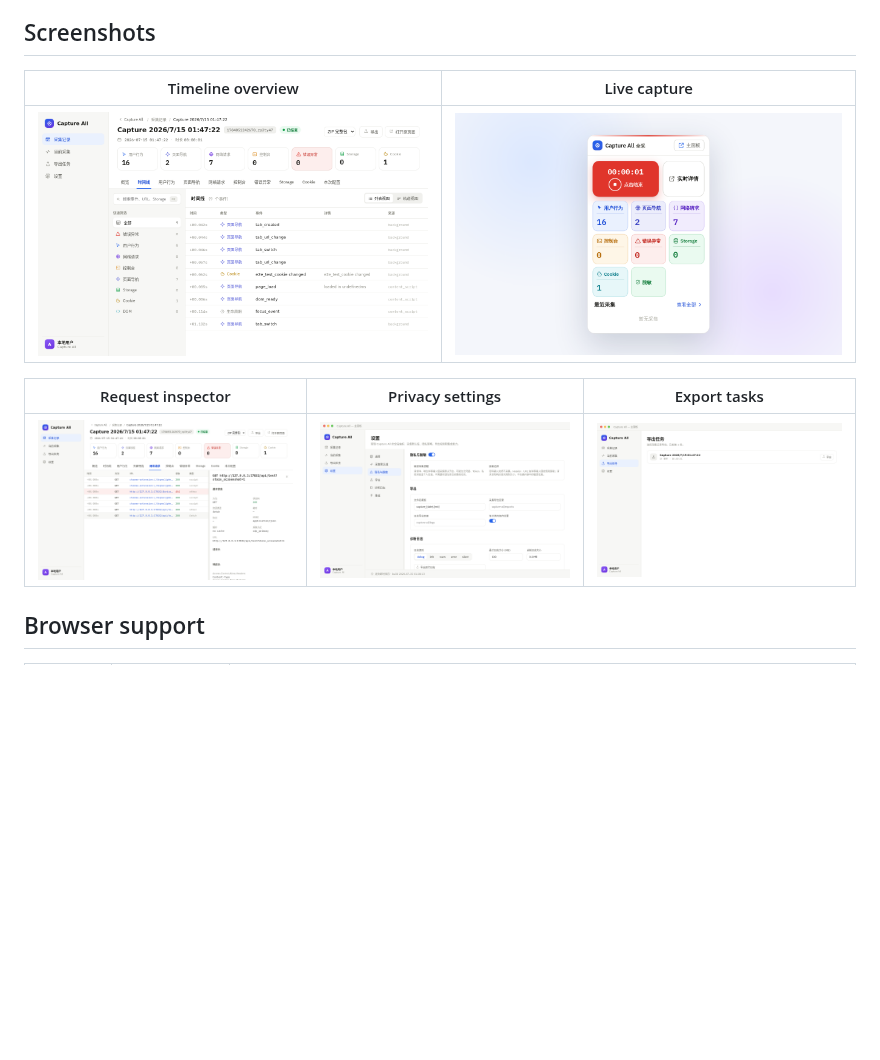
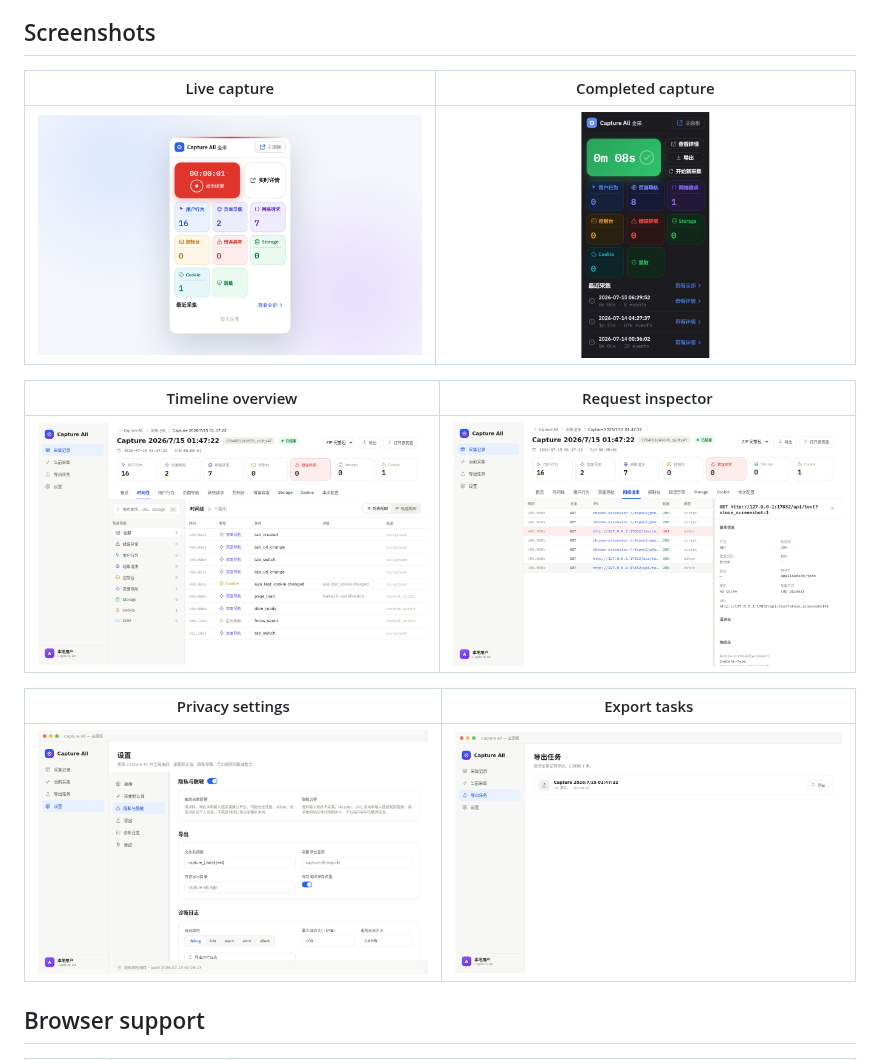
Before and after one commit to TuTouPower/capture_all, a Markdown page: README.en.md, the part around the change. GitHub-like rendering; pictures changed too: assets/screenshots/02-completed-capture.png (added); blank space fills up the shorter version.

Commit message:
assets: normalize store screenshots to 1280x800
Replace gallery set with six store shots, place completed-capture on a pure white canvas, and update README paths.

```diff
--- a/README.en.md
+++ b/README.en.md
@@ -72,13 +72,17 @@ Capture All is still early stage and has not been released to the Chrome Web Sto
 
 ## Screenshots
 
-| Timeline overview | Live capture |
-|-------------------|--------------|
-| <img src="assets/screenshots/01-timeline-overview.png" width="628" alt="Timeline overview"> | <img src="assets/screenshots/02-live-capture.png" width="628" alt="Live capture"> |
+| Live capture | Completed capture |
+|--------------|-------------------|
+| <img src="assets/screenshots/01-live-capture.png" width="628" alt="Live capture"> | <img src="assets/screenshots/02-completed-capture.png" width="628" alt="Completed capture"> |
 
-| Request inspector | Privacy settings | Export tasks |
-|------------------|-----------------|-------------|
-| <img src="assets/screenshots/03-request-inspector.png" width="412" alt="Request inspector"> | <img src="assets/screenshots/04-privacy-settings.png" width="412" alt="Privacy settings"> | <img src="assets/screenshots/05-export-tasks.png" width="412" alt="Export tasks"> |
+| Timeline overview | Request inspector |
+|-------------------|-------------------|
+| <img src="assets/screenshots/03-timeline-overview.png" width="628" alt="Timeline overview"> | <img src="assets/screenshots/04-request-inspector.png" width="628" alt="Request inspector"> |
+
+| Privacy settings | Export tasks |
+|------------------|--------------|
+| <img src="assets/screenshots/05-privacy-settings.png" width="628" alt="Privacy settings"> | <img src="assets/screenshots/06-export-tasks.png" width="628" alt="Export tasks"> |
 
 ## Browser support
 
```
Also changed, not shown: README.md (+10 -6 lines), docs/stora/store_publish_checklist.md (+1 -1 lines), assets/screenshots/01-live-capture.png (renamed from assets/screenshots/02-live-capture.png), assets/screenshots/03-timeline-overview.png (renamed from assets/screenshots/01-timeline-overview.png), assets/screenshots/04-request-inspector.png (renamed from assets/screenshots/03-request-inspector.png), assets/screenshots/05-privacy-settings.png (renamed from assets/screenshots/04-privacy-settings.png), assets/screenshots/06-export-tasks.png (renamed from assets/screenshots/05-export-tasks.png).
